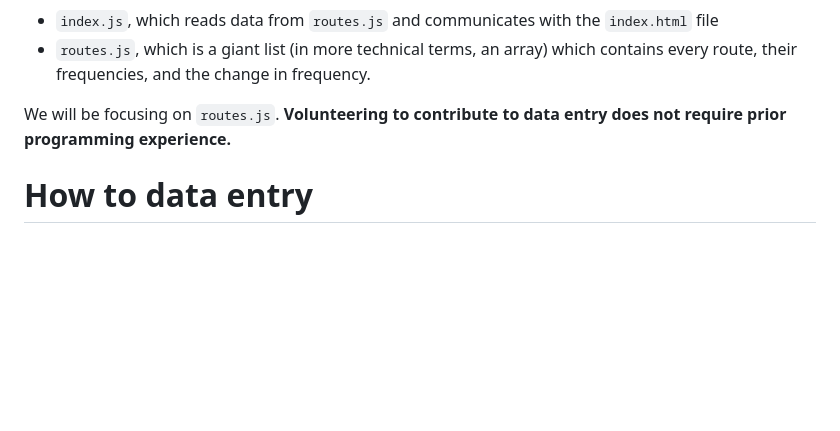
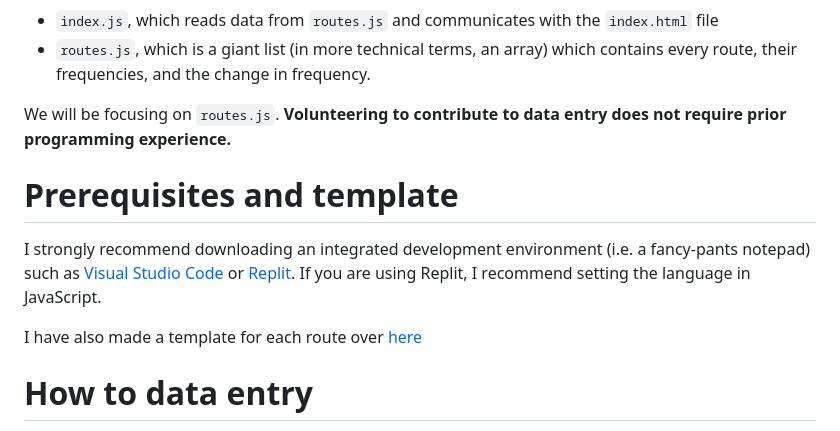
Before and after one commit to twotoque/ttcCuts, a Markdown page: README.md, the part around the change. Rendered like a GitHub page; blank space fills up the shorter version.

```diff
--- a/README.md
+++ b/README.md
@@ -11,6 +11,12 @@ This website has two JavaScript files (i.e. the algorithm that runs the whole we
 * `routes.js`, which is a giant list (in more technical terms, an array) which contains every route, their frequencies, and the change in frequency.
 
 We will be focusing on `routes.js`. **Volunteering to contribute to data entry does not require prior programming experience.**
+
+# Prerequisites and template
+
+I strongly recommend downloading an integrated development environment (i.e. a fancy-pants notepad) such as [Visual Studio Code](https://code.visualstudio.com/) or [Replit](https://replit.com/~). If you are using Replit, I recommend setting the language in JavaScript.
+
+I have also made a template for each route over [here](https://github.com/twotoque/ttcCuts/blob/main/TEMPLATE.md)
 
 # How to data entry
 
```
